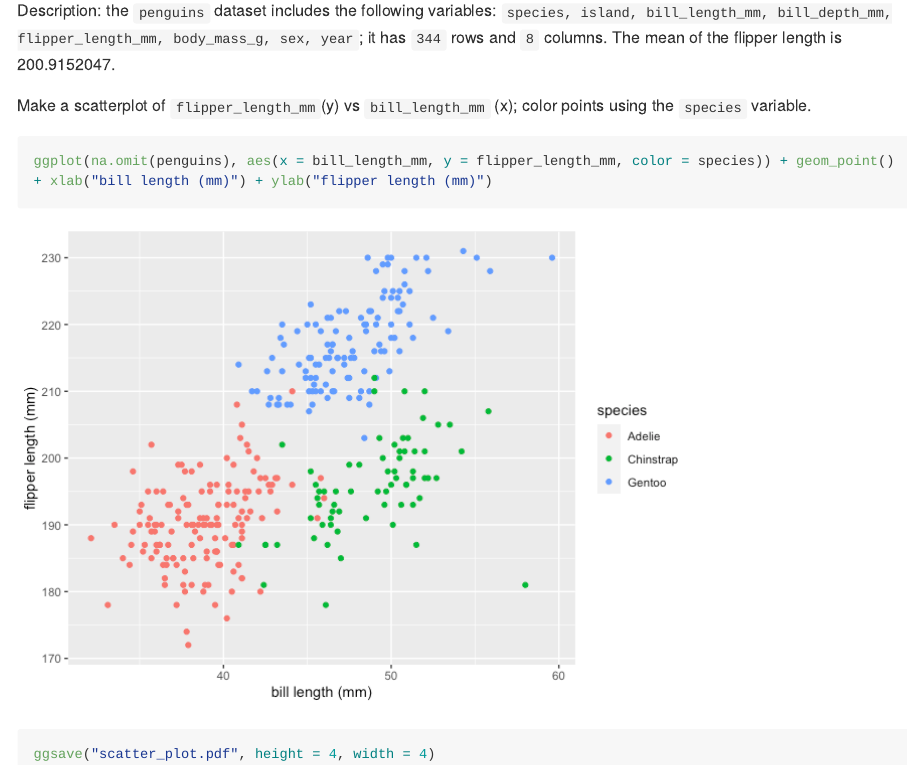
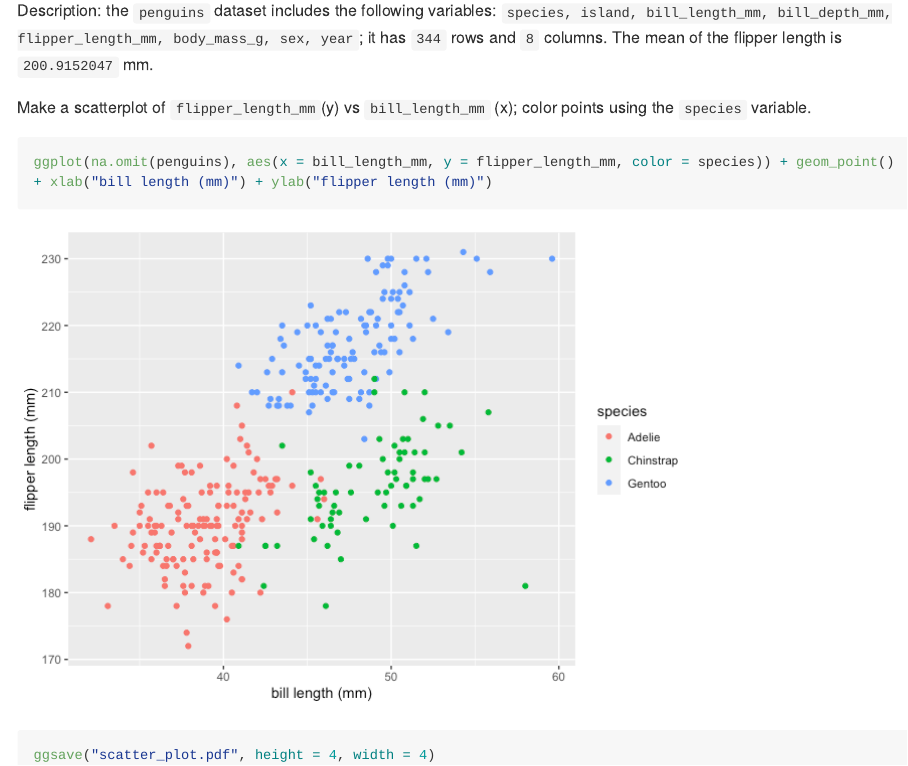
Before and after one commit to bc2918/p8105_hw1_bc2918, an R Markdown document (template.Rmd): the page in a window 1100 px wide, from 3880 px down. The pictures show the output file template.md that the author committed with the source, drawn offline in the style of GitHub; long lines of code are wrapped.

Commit message:
mild edits of wording

````diff
--- a/template.Rmd
+++ b/template.Rmd
@@ -86,7 +86,7 @@ head(penguins)
 ```
 
 Description:
-the `penguins` dataset includes the following variables: ``r names(penguins)``; it has ``r nrow(penguins)`` rows and ``r ncol(penguins)`` columns. The mean of the flipper length is `r mean(na.omit(pull(penguins, flipper_length_mm)))`.
+the `penguins` dataset includes the following variables: ``r names(penguins)``; it has ``r nrow(penguins)`` rows and ``r ncol(penguins)`` columns. The mean of the flipper length is ``r mean(na.omit(pull(penguins, flipper_length_mm)))`` mm.
 
 Make a scatterplot of `flipper_length_mm `(y) vs `bill_length_mm` (x); color points using the `species` variable.
 
````
Also changed, not shown: scatter_plot.pdf, template.md.
